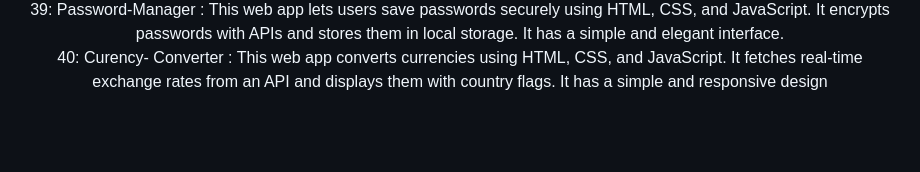
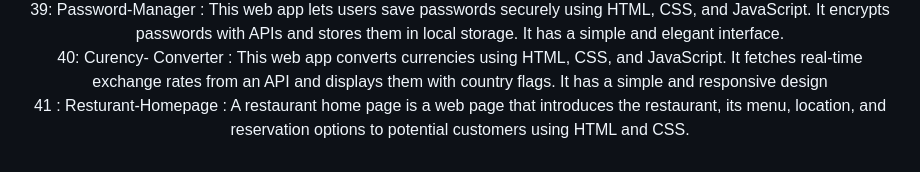
Before and after one commit to rabinarayanpadhy07/Web-Development-Projects, a Markdown page: README.md, the part around the change. GitHub-like rendering; blank space fills up the shorter version.

Commit message:
reademe added

```diff
--- a/README.md
+++ b/README.md
@@ -183,5 +183,7 @@
                 39: Password-Manager : This web app lets users save passwords securely using HTML, CSS, and JavaScript. It encrypts passwords with APIs and stores them in local storage. It has a simple and elegant interface.
                 <br>
                 40: Curency- Converter : This web app converts currencies using HTML, CSS, and JavaScript. It fetches real-time exchange rates from an API and displays them with country flags. It has a simple and responsive design
+                <br>
+                41 : Resturant-Homepage : A restaurant home page is a web page that introduces the restaurant, its menu, location, and reservation options to potential customers using HTML and CSS.
         </p>
     </div>
```
